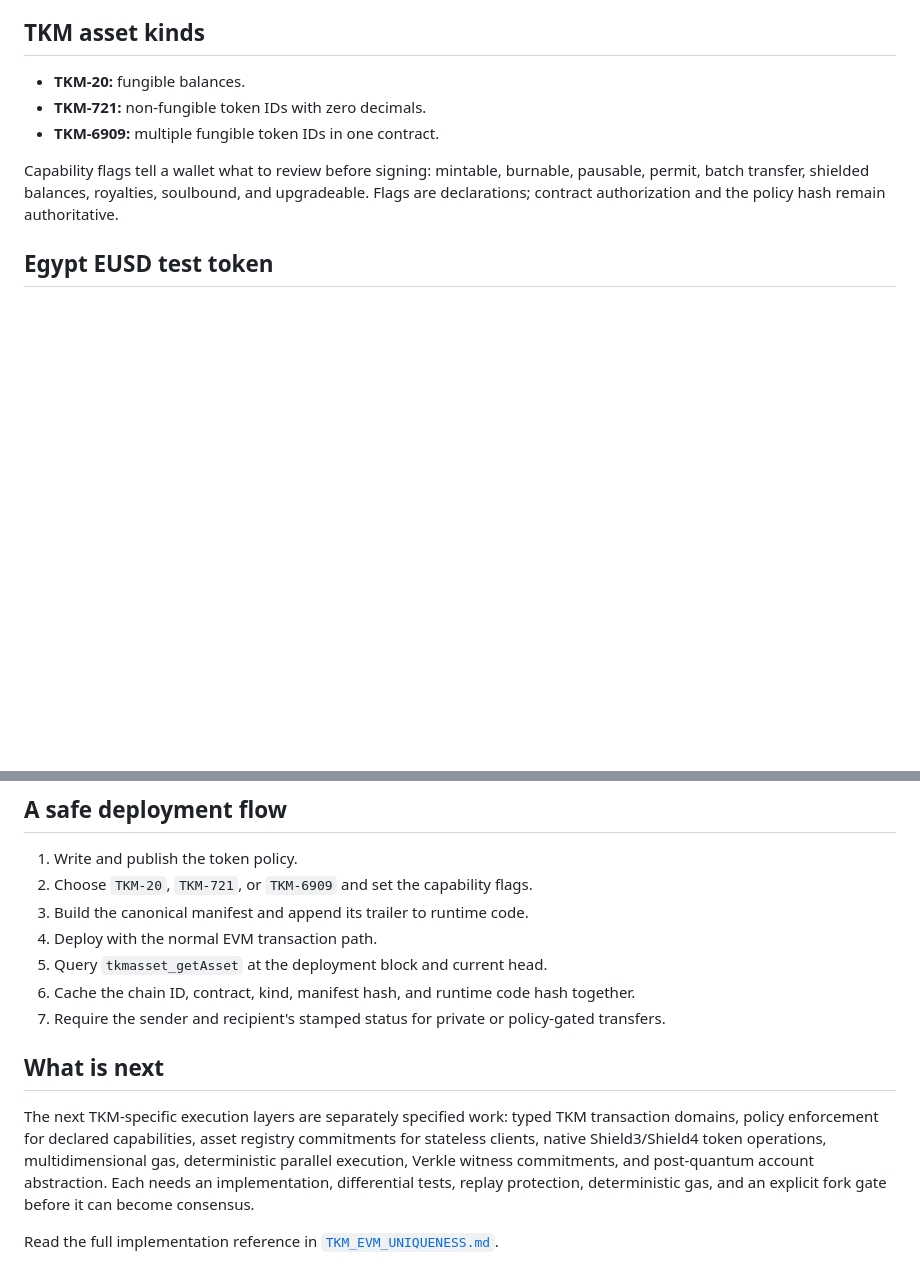
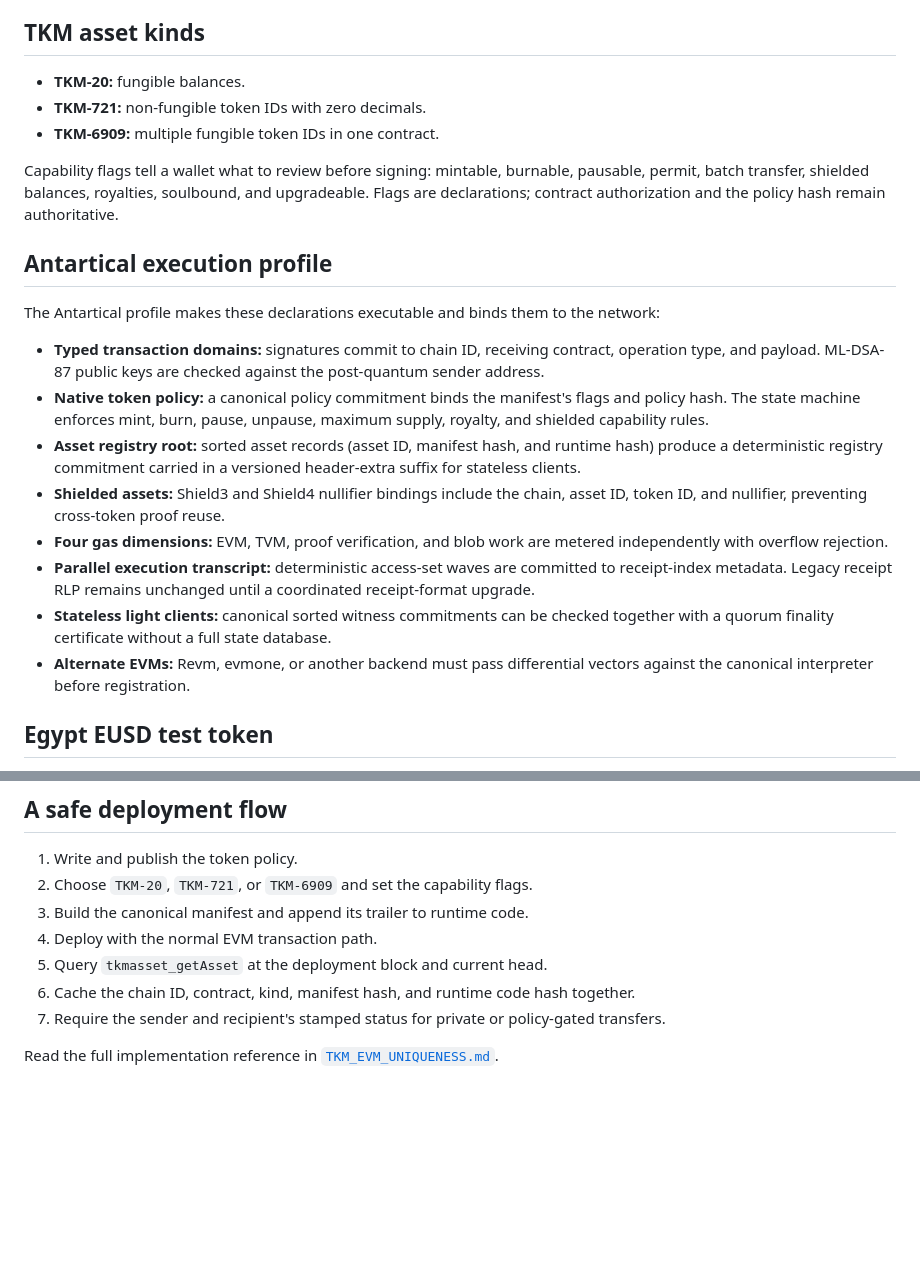
Before and after one commit to tkmchain/Website, a Markdown page: content/en/evm.md, 2 parts joined by grey strips. Drawn GitHub-style; blank space fills up the shorter version.

```diff
--- a/content/en/evm.md
+++ b/content/en/evm.md
@@ -28,6 +28,33 @@ These layers do not silently change an ordinary ERC contract. A contract becomes
 - **TKM-6909:** multiple fungible token IDs in one contract.
 
 Capability flags tell a wallet what to review before signing: mintable, burnable, pausable, permit, batch transfer, shielded balances, royalties, soulbound, and upgradeable. Flags are declarations; contract authorization and the policy hash remain authoritative.
+
+## Antartical execution profile
+
+The Antartical profile makes these declarations executable and binds them to
+the network:
+
+- **Typed transaction domains:** signatures commit to chain ID, receiving
+  contract, operation type, and payload. ML-DSA-87 public keys are checked
+  against the post-quantum sender address.
+- **Native token policy:** a canonical policy commitment binds the manifest's
+  flags and policy hash. The state machine enforces mint, burn, pause,
+  unpause, maximum supply, royalty, and shielded capability rules.
+- **Asset registry root:** sorted asset records (asset ID, manifest hash, and
+  runtime hash) produce a deterministic registry commitment carried in a
+  versioned header-extra suffix for stateless clients.
+- **Shielded assets:** Shield3 and Shield4 nullifier bindings include the
+  chain, asset ID, token ID, and nullifier, preventing cross-token proof reuse.
+- **Four gas dimensions:** EVM, TVM, proof verification, and blob work are
+  metered independently with overflow rejection.
+- **Parallel execution transcript:** deterministic access-set waves are
+  committed to receipt-index metadata. Legacy receipt RLP remains unchanged
+  until a coordinated receipt-format upgrade.
+- **Stateless light clients:** canonical sorted witness commitments can be
+  checked together with a quorum finality certificate without a full state
+  database.
+- **Alternate EVMs:** Revm, evmone, or another backend must pass differential
+  vectors against the canonical interpreter before registration.
 
 ## Egypt EUSD test token
 
@@ -117,8 +144,4 @@ The helper is in [`contracts/tkm/TKMAsset.sol`](https://github.com/tkmchain/go-t
 6. Cache the chain ID, contract, kind, manifest hash, and runtime code hash together.
 7. Require the sender and recipient's stamped status for private or policy-gated transfers.
 
-## What is next
-
-The next TKM-specific execution layers are separately specified work: typed TKM transaction domains, policy enforcement for declared capabilities, asset registry commitments for stateless clients, native Shield3/Shield4 token operations, multidimensional gas, deterministic parallel execution, Verkle witness commitments, and post-quantum account abstraction. Each needs an implementation, differential tests, replay protection, deterministic gas, and an explicit fork gate before it can become consensus.
-
 Read the full implementation reference in [`TKM_EVM_UNIQUENESS.md`](https://github.com/tkmchain/go-tkmchain/blob/v1.21.3/docs/TKM_EVM_UNIQUENESS.md).
```
Also changed, not shown: content/en/blog.md (+26 -1 lines).
